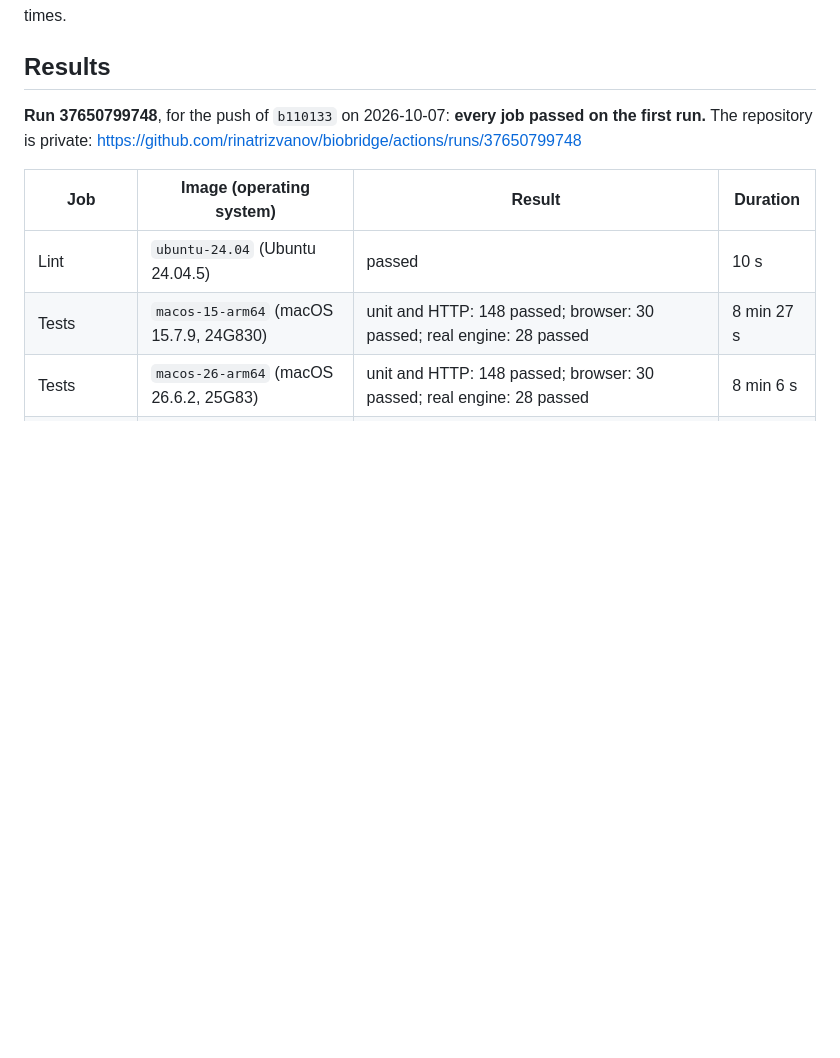
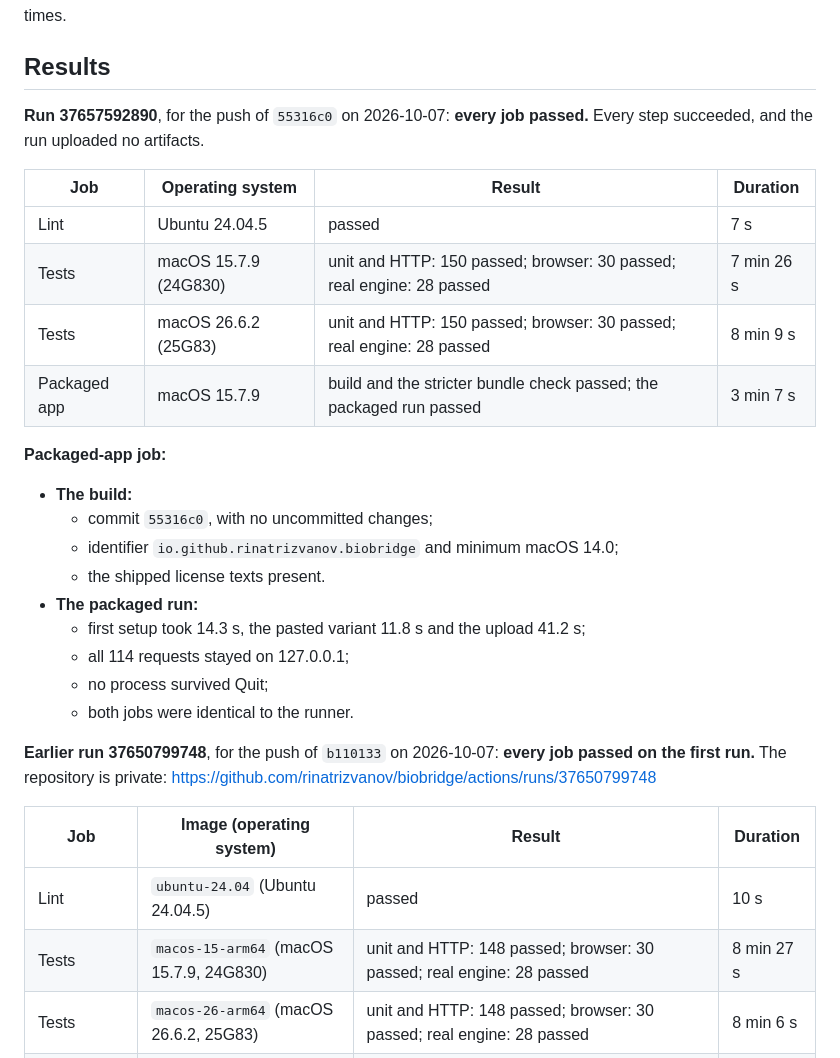
Before and after one commit to rinatrizvanov/biobridge, a Markdown page: docs/ci.md, the part around the change. GitHub-like rendering; blank space fills up the shorter version.

Commit message:
Docs: record CI results for 55316c0 [skip ci]
Documentation only. Run 37657592890 passed every job: lint; 150 unit,
30 browser and 28 real-engine tests on macOS 15.7.9 and 26.6.2; and the
packaged app built on macOS 15.7.9 with identifier
io.github.rinatrizvanov.biobridge, minimum macOS 14.0 and the shipped
license texts, passing the bundle check and the end-to-end run. Nothing
was uploaded.

```diff
--- a/docs/ci.md
+++ b/docs/ci.md
@@ -95,7 +95,27 @@ It no longer searches for a bare username. The candidate bundle passes the new r
 
 ## Results
 
-**Run 37650799748**, for the push of `b110133` on 2026-10-07: **every job passed on the first run.** The repository is private: https://github.com/rinatrizvanov/biobridge/actions/runs/37650799748
+**Run 37657592890**, for the push of `55316c0` on 2026-10-07: **every job passed.** Every step succeeded, and the run uploaded no artifacts.
+
+| Job | Operating system | Result | Duration |
+|---|---|---|---|
+| Lint | Ubuntu 24.04.5 | passed | 7 s |
+| Tests | macOS 15.7.9 (24G830) | unit and HTTP: 150 passed; browser: 30 passed; real engine: 28 passed | 7 min 26 s |
+| Tests | macOS 26.6.2 (25G83) | unit and HTTP: 150 passed; browser: 30 passed; real engine: 28 passed | 8 min 9 s |
+| Packaged app | macOS 15.7.9 | build and the stricter bundle check passed; the packaged run passed | 3 min 7 s |
+
+**Packaged-app job:**
+- **The build:**
+  - commit `55316c0`, with no uncommitted changes;
+  - identifier `io.github.rinatrizvanov.biobridge` and minimum macOS 14.0;
+  - the shipped license texts present.
+- **The packaged run:**
+  - first setup took 14.3 s, the pasted variant 11.8 s and the upload 41.2 s;
+  - all 114 requests stayed on 127.0.0.1;
+  - no process survived Quit;
+  - both jobs were identical to the runner.
+
+**Earlier run 37650799748**, for the push of `b110133` on 2026-10-07: **every job passed on the first run.** The repository is private: https://github.com/rinatrizvanov/biobridge/actions/runs/37650799748
 
 | Job | Image (operating system) | Result | Duration |
 |---|---|---|---|
```
Also changed, not shown: docs/release-v0.1.0.md (+1 -1 lines).
